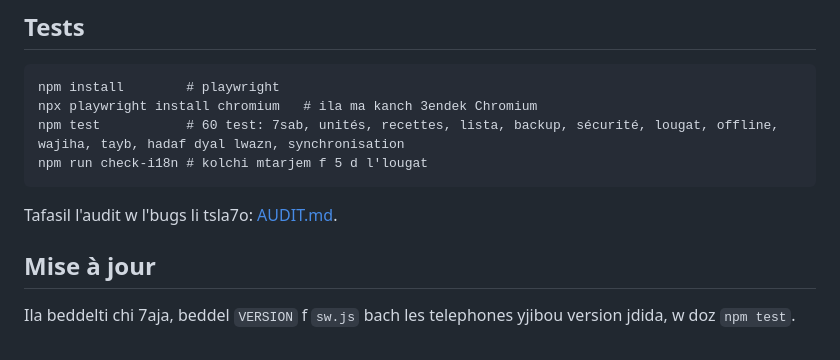
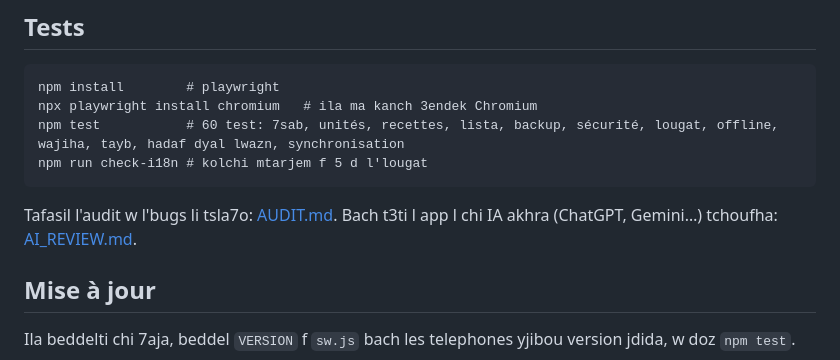
Before and after one commit to Mohammed-BENZHA/Makla, a Markdown page: README.md, the part around the change. Drawn GitHub-style.

Commit message:
AI_REVIEW.md: brief pour faire relire l'app par d'autres IA
Co-Authored-By: Claude Opus 5.5 <noreply@anthropic.com>
Claude-Session: https://claude.ai/code/session_019crgxCRGY7uszf97pgB19z

````diff
--- a/README.md
+++ b/README.md
@@ -31,6 +31,7 @@ npm test           # 60 test: 7sab, unités, recettes, lista, backup, sécurité
 npm run check-i18n # kolchi mtarjem f 5 d l'lougat
 ```
 Tafasil l'audit w l'bugs li tsla7o: [AUDIT.md](AUDIT.md).
+Bach t3ti l app l chi IA akhra (ChatGPT, Gemini…) tchoufha: [AI_REVIEW.md](AI_REVIEW.md).
 
 ## Mise à jour
 Ila beddelti chi 7aja, beddel `VERSION` f `sw.js` bach les telephones yjibou version jdida, w doz `npm test`.
````
Also changed, not shown: AI_REVIEW.md (added, +39 -0 lines).
